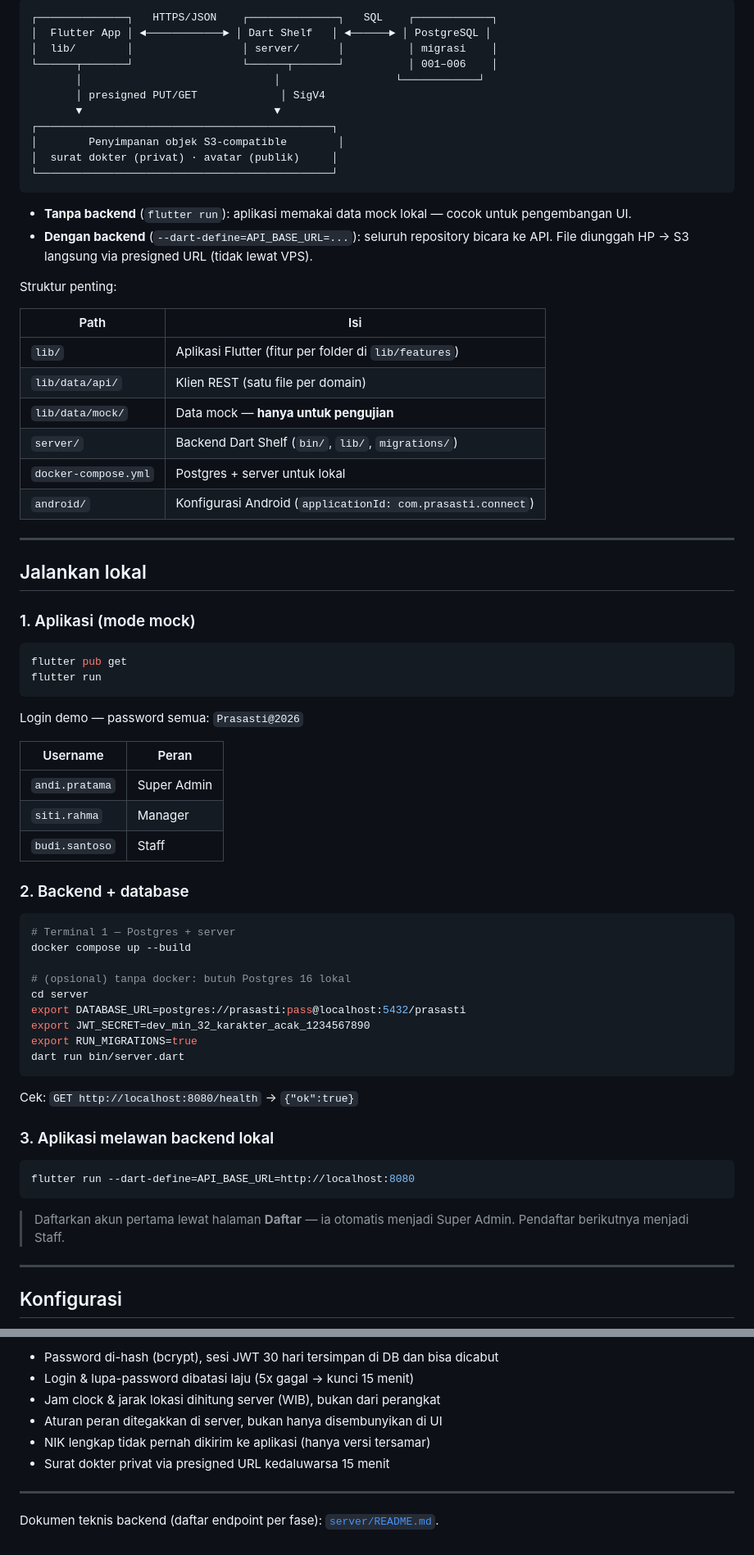
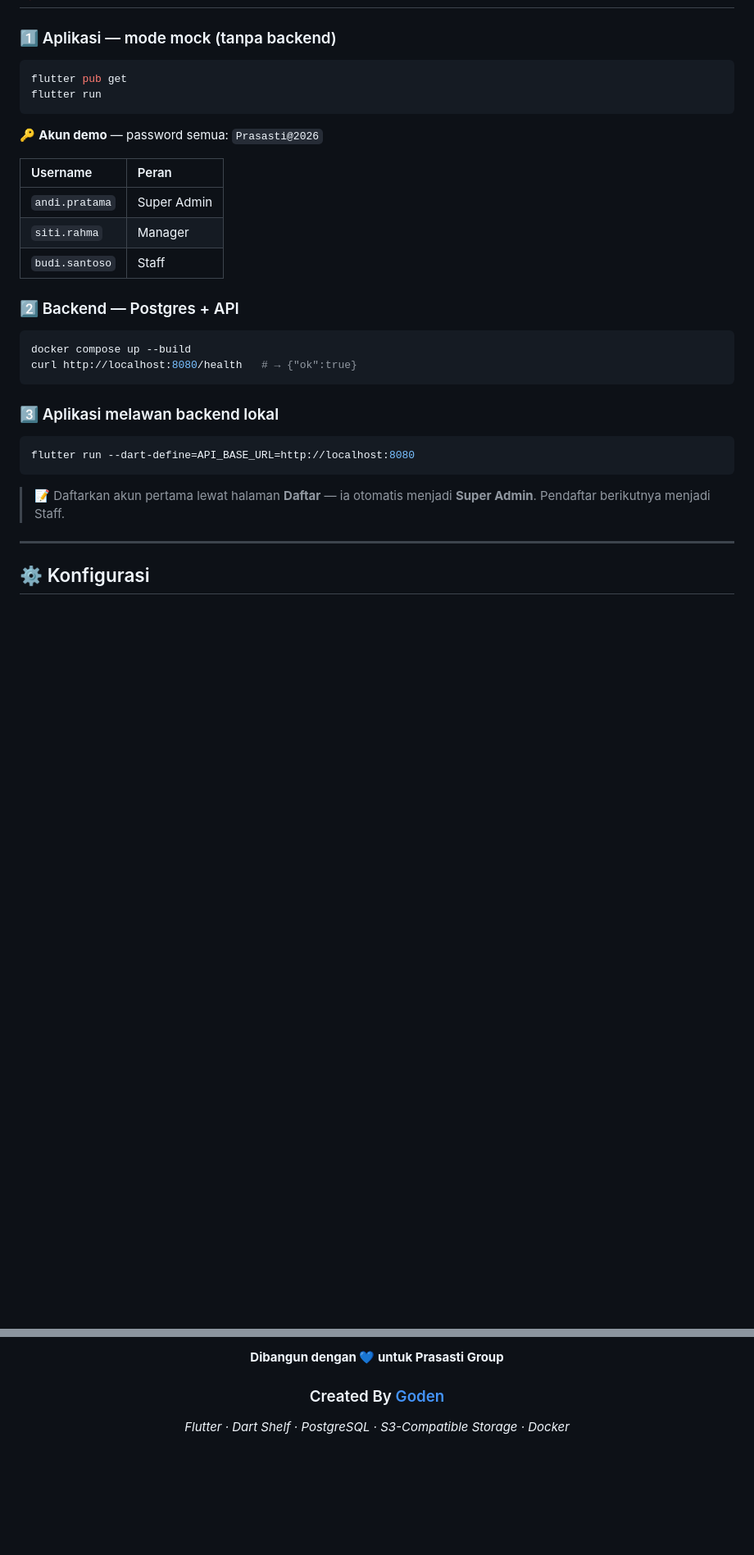
Before and after one commit to GodenID/hrmsv2, a Markdown page: README.md, 2 parts joined by grey strips. Shown at 82% size. Rendered like a GitHub page; blank space fills up the shorter version.

Commit message:
README v2: hero, badge, tabel fitur, Created By Goden

````diff
--- a/README.md
+++ b/README.md
@@ -75,80 +96,36 @@ event, pengumuman, dan surat peringatan dalam satu genggaman.
 
-```
-┌──────────────┐   HTTPS/JSON    ┌──────────────┐   SQL    ┌────────────┐
-│  Flutter App │ ◄────────────► │ Dart Shelf   │ ◄──────► │ PostgreSQL │
-│  lib/        │                 │ server/      │          │ migrasi    │
-└──────┬───────┘                 └──────┬───────┘          │ 001–006    │
-       │                              │                  └────────────┘
-       │ presigned PUT/GET             │ SigV4
-       ▼                              ▼
-┌──────────────────────────────────────────────┐
-│        Penyimpanan objek S3-compatible        │
-│  surat dokter (privat) · avatar (publik)     │
-└──────────────────────────────────────────────┘
-```
-
-- **Tanpa backend** (`flutter run`): aplikasi memakai data mock lokal —
-  cocok untuk pengembangan UI.
-- **Dengan backend** (`--dart-define=API_BASE_URL=...`): seluruh repository
-  bicara ke API. File diunggah HP → S3 langsung via presigned URL
-  (tidak lewat VPS).
-
-Struktur penting:
-
-| Path | Isi |
-|---|---|
-| `lib/` | Aplikasi Flutter (fitur per folder di `lib/features`) |
-| `lib/data/api/` | Klien REST (satu file per domain) |
-| `lib/data/mock/` | Data mock — **hanya untuk pengujian** |
-| `server/` | Backend Dart Shelf (`bin/`, `lib/`, `migrations/`) |
-| `docker-compose.yml` | Postgres + server untuk lokal |
-| `android/` | Konfigurasi Android (`applicationId: com.prasasti.connect`) |
-
----
-
-## Jalankan lokal
-
-### 1. Aplikasi (mode mock)
+### 1️⃣ Aplikasi — mode mock (tanpa backend)
 
 ```sh
 flutter pub get
 flutter run
 ```
 
-Login demo — password semua: `Prasasti@2026`
+🔑 **Akun demo** — password semua: `Prasasti@2026`
 
 | Username | Peran |
-|---|---|
+|:---|:---|
 | `andi.pratama` | Super Admin |
 | `siti.rahma` | Manager |
 | `budi.santoso` | Staff |
 
-### 2. Backend + database
+### 2️⃣ Backend — Postgres + API
 
 ```sh
-# Terminal 1 — Postgres + server
 docker compose up --build
-
-# (opsional) tanpa docker: butuh Postgres 16 lokal
-cd server
-export DATABASE_URL=postgres://prasasti:pass@localhost:5432/prasasti
-export JWT_SECRET=dev_min_32_karakter_acak_1234567890
-export RUN_MIGRATIONS=true
-dart run bin/server.dart
+curl http://localhost:8080/health   # → {"ok":true}
 ```
 
-Cek: `GET http://localhost:8080/health` → `{"ok":true}`
-
-### 3. Aplikasi melawan backend lokal
+### 3️⃣ Aplikasi melawan backend lokal
 
 ```sh
 flutter run --dart-define=API_BASE_URL=http://localhost:8080
 ```
 
-> Daftarkan akun pertama lewat halaman **Daftar** — ia otomatis menjadi
-> Super Admin. Pendaftar berikutnya menjadi Staff.
+> 📝 Daftarkan akun pertama lewat halaman **Daftar** — ia otomatis menjadi
+> **Super Admin**. Pendaftar berikutnya menjadi Staff.
 
 ---
 
-## Konfigurasi
+## ⚙️ Konfigurasi
 
@@ -217,11 +211,8 @@ cd server && dart analyze
 
-- Password di-hash (bcrypt), sesi JWT 30 hari tersimpan di DB dan bisa dicabut
-- Login & lupa-password dibatasi laju (5x gagal → kunci 15 menit)
-- Jam clock & jarak lokasi dihitung server (WIB), bukan dari perangkat
-- Aturan peran ditegakkan di server, bukan hanya disembunyikan di UI
-- NIK lengkap tidak pernah dikirim ke aplikasi (hanya versi tersamar)
-- Surat dokter privat via presigned URL kedaluwarsa 15 menit
+**Dibangun dengan 💙 untuk Prasasti Group**
 
----
+### Created By [Goden](https://github.com/GodenID)
 
-Dokumen teknis backend (daftar endpoint per fase): [`server/README.md`](server/README.md).
+*Flutter · Dart Shelf · PostgreSQL · S3-Compatible Storage · Docker*
+
+</div>
````
Also changed, not shown: other parts of README.md (+127 -89 lines).
